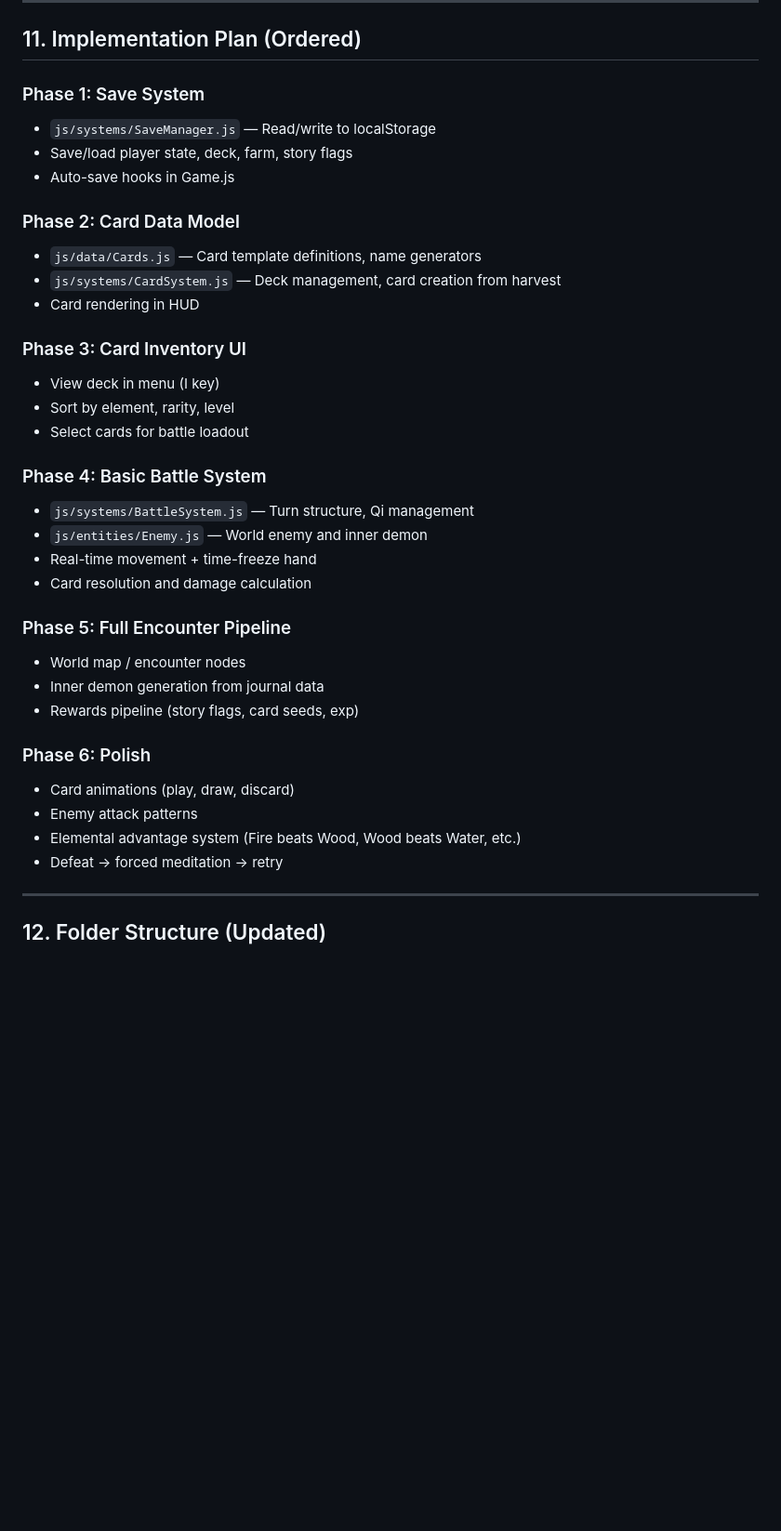
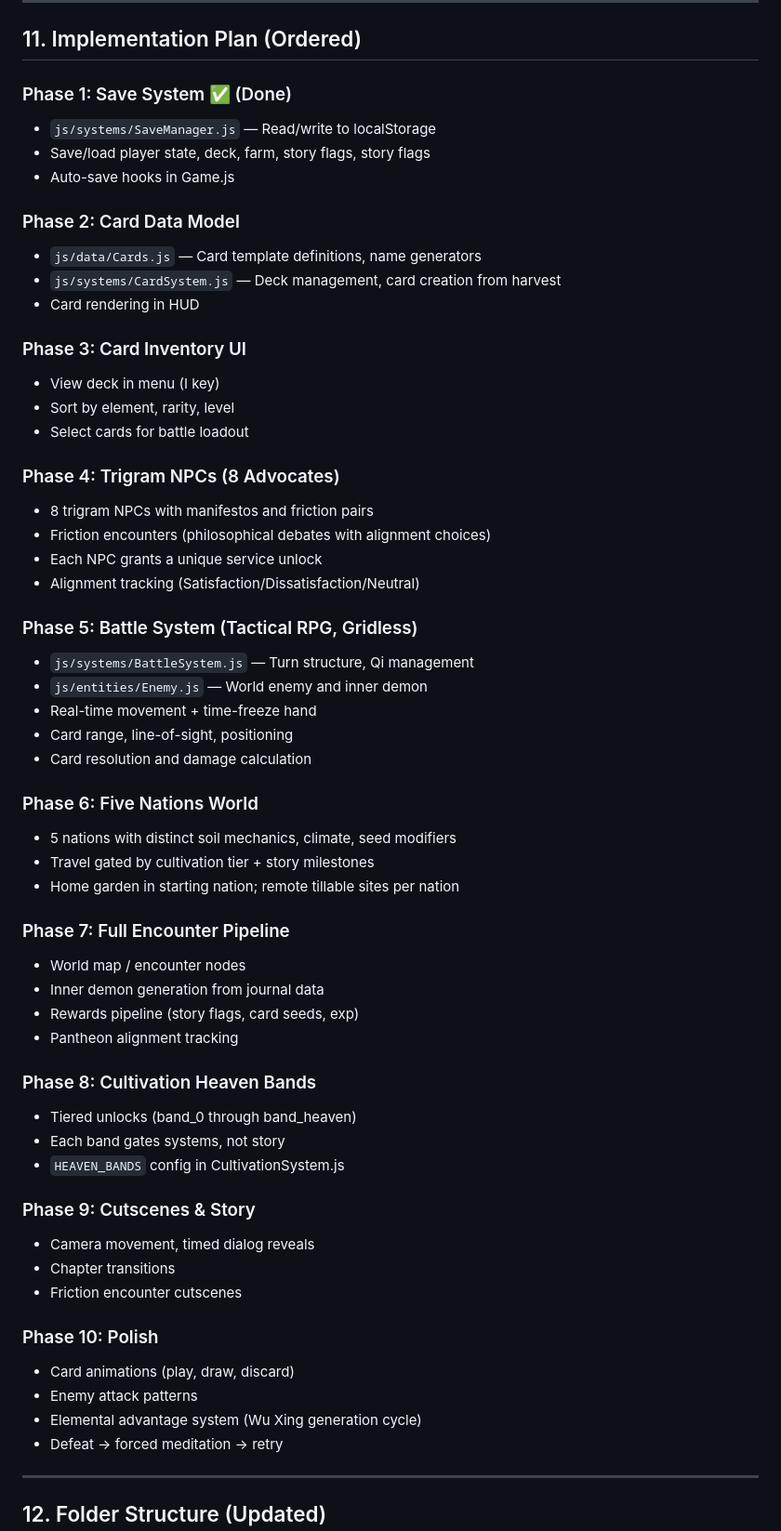
Before and after one commit to wendell-britt/inner-garden, a Markdown page: DESIGN.md, the part around one of its changes. Shown at 93% size. Rendered like a GitHub page; blank space fills up the shorter version.

```diff
--- a/DESIGN.md
+++ b/DESIGN.md
@@ -281,9 +362,9 @@ Manual save: Menu option
 
 ## 11. Implementation Plan (Ordered)
 
-### Phase 1: Save System
+### Phase 1: Save System ✅ (Done)
 - `js/systems/SaveManager.js` — Read/write to localStorage
-- Save/load player state, deck, farm, story flags
+- Save/load player state, deck, farm, story flags, story flags
 - Auto-save hooks in Game.js
 
 ### Phase 2: Card Data Model
@@ -296,21 +377,44 @@ Manual save: Menu option
 - Sort by element, rarity, level
 - Select cards for battle loadout
 
-### Phase 4: Basic Battle System
+### Phase 4: Trigram NPCs (8 Advocates)
+- 8 trigram NPCs with manifestos and friction pairs
+- Friction encounters (philosophical debates with alignment choices)
+- Each NPC grants a unique service unlock
+- Alignment tracking (Satisfaction/Dissatisfaction/Neutral)
+
+### Phase 5: Battle System (Tactical RPG, Gridless)
 - `js/systems/BattleSystem.js` — Turn structure, Qi management
 - `js/entities/Enemy.js` — World enemy and inner demon
 - Real-time movement + time-freeze hand
+- Card range, line-of-sight, positioning
 - Card resolution and damage calculation
 
-### Phase 5: Full Encounter Pipeline
+### Phase 6: Five Nations World
+- 5 nations with distinct soil mechanics, climate, seed modifiers
+- Travel gated by cultivation tier + story milestones
+- Home garden in starting nation; remote tillable sites per nation
+
+### Phase 7: Full Encounter Pipeline
 - World map / encounter nodes
 - Inner demon generation from journal data
 - Rewards pipeline (story flags, card seeds, exp)
+- Pantheon alignment tracking
 
-### Phase 6: Polish
+### Phase 8: Cultivation Heaven Bands
+- Tiered unlocks (band_0 through band_heaven)
+- Each band gates systems, not story
+- `HEAVEN_BANDS` config in CultivationSystem.js
+
+### Phase 9: Cutscenes & Story
+- Camera movement, timed dialog reveals
+- Chapter transitions
+- Friction encounter cutscenes
+
+### Phase 10: Polish
 - Card animations (play, draw, discard)
 - Enemy attack patterns
-- Elemental advantage system (Fire beats Wood, Wood beats Water, etc.)
+- Elemental advantage system (Wu Xing generation cycle)
 - Defeat → forced meditation → retry
 
 ---
```
Also changed, not shown: other parts of DESIGN.md (+90 -5 lines), GAP_ANALYSIS.md (+2 -0 lines).
